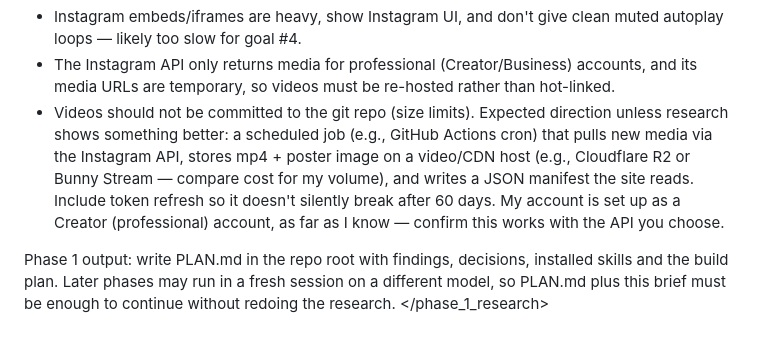
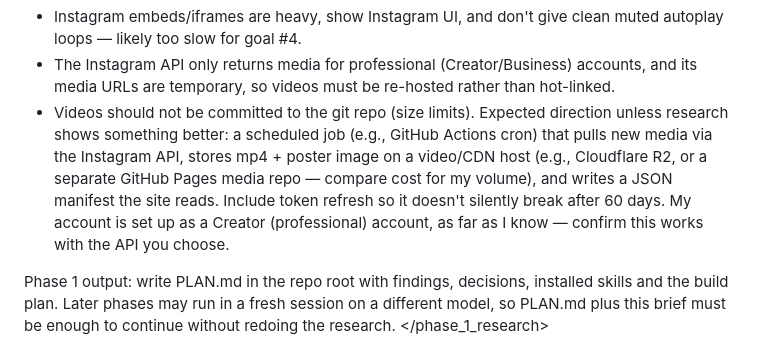
Before and after one commit to fainshteinbar/bar-studio, a Markdown page: BRIEF.md, the part around the change. Drawn GitHub-style.

```diff
--- a/BRIEF.md
+++ b/BRIEF.md
@@ -39,7 +39,7 @@ C. Video delivery. Decide how to show Instagram videos fast and in sync. Known c
 - Instagram embeds/iframes are heavy, show Instagram UI, and don't give clean muted autoplay loops — likely too slow for goal #4.
 - The Instagram API only returns media for professional (Creator/Business) accounts, and its media URLs are temporary, so videos must be re-hosted rather than hot-linked.
 - Videos should not be committed to the git repo (size limits).
-Expected direction unless research shows something better: a scheduled job (e.g., GitHub Actions cron) that pulls new media via the Instagram API, stores mp4 + poster image on a video/CDN host (e.g., Cloudflare R2 or Bunny Stream — compare cost for my volume), and writes a JSON manifest the site reads. Include token refresh so it doesn't silently break after 60 days.
+Expected direction unless research shows something better: a scheduled job (e.g., GitHub Actions cron) that pulls new media via the Instagram API, stores mp4 + poster image on a video/CDN host (e.g., Cloudflare R2, or a separate GitHub Pages media repo — compare cost for my volume), and writes a JSON manifest the site reads. Include token refresh so it doesn't silently break after 60 days.
 My account is set up as a Creator (professional) account, as far as I know — confirm this works with the API you choose.
 
 Phase 1 output: write PLAN.md in the repo root with findings, decisions, installed skills and the build plan. Later phases may run in a fresh session on a different model, so PLAN.md plus this brief must be enough to continue without redoing the research.
```
Also changed, not shown: PLAN.md (+14 -15 lines).
